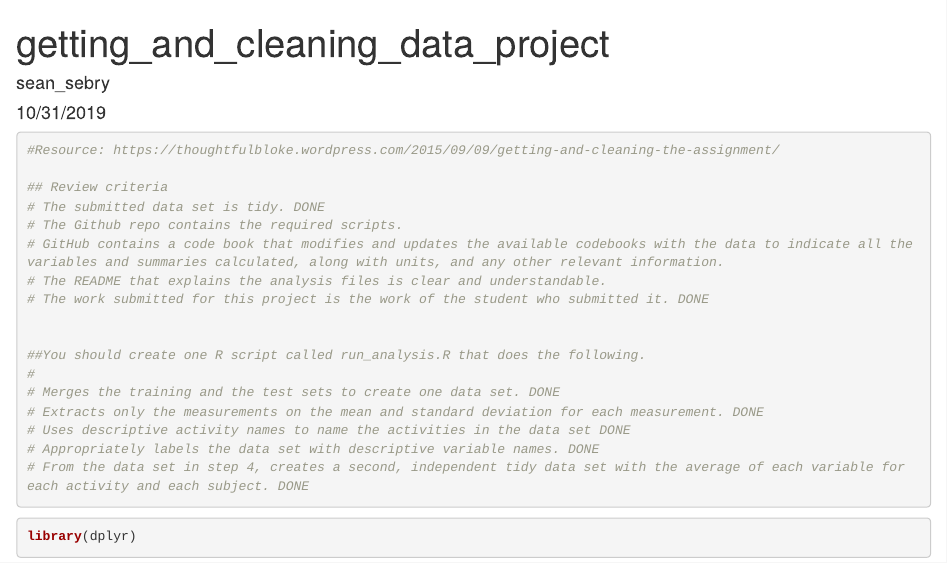
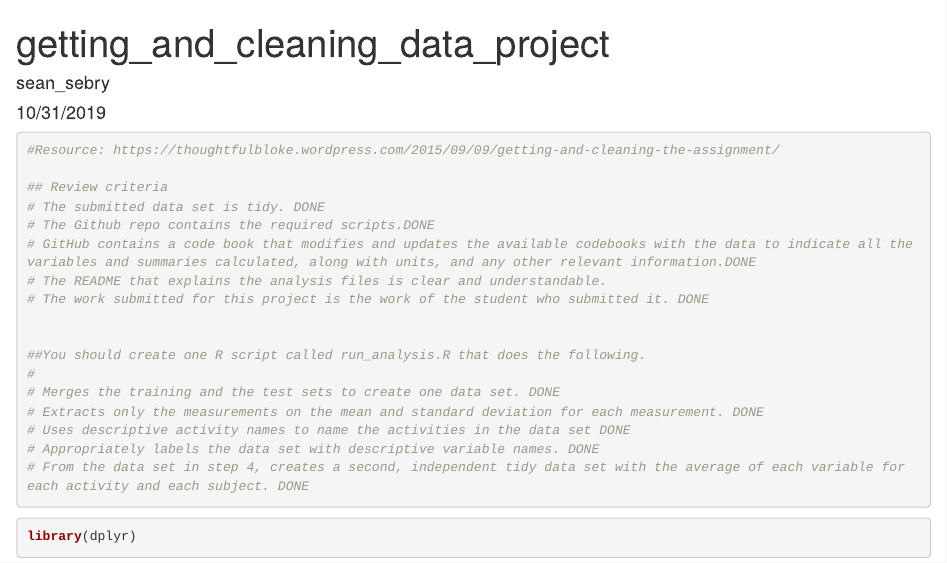
Before and after one commit to sean-sebry/getting_and_cleaning_data_project, an R Markdown document (getting_and_cleaning_data_project.Rmd): the page in a window 1100 px wide, from its top. Rendered offline with R 4.5, knitr and Pandoc, with nearby package versions; some code elsewhere in the file could not run offline.

Commit message:
final touches

```diff
--- a/getting_and_cleaning_data_project.Rmd
+++ b/getting_and_cleaning_data_project.Rmd
@@ -23,8 +23,8 @@ knitr::opts_chunk$set(echo = TRUE)
 
 ## Review criteria
 # The submitted data set is tidy. DONE
-# The Github repo contains the required scripts.
-# GitHub contains a code book that modifies and updates the available codebooks with the data to indicate all the variables and summaries calculated, along with units, and any other relevant information.
+# The Github repo contains the required scripts.DONE
+# GitHub contains a code book that modifies and updates the available codebooks with the data to indicate all the variables and summaries calculated, along with units, and any other relevant information.DONE
 # The README that explains the analysis files is clear and understandable.
 # The work submitted for this project is the work of the student who submitted it. DONE
 
```
Also changed, not shown: README.md.
